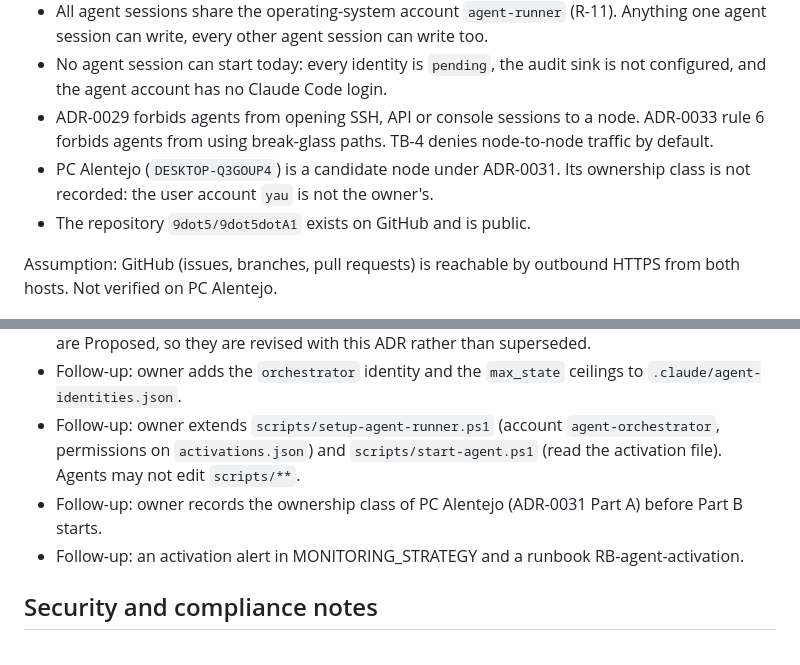
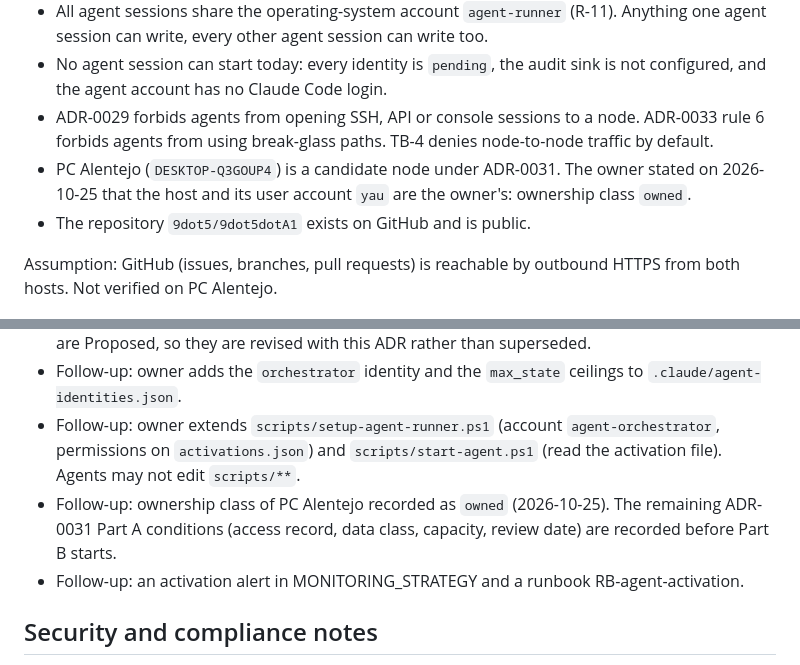
Before and after one commit to 9dot5/9dot5dotA1, a Markdown page: adr/ADR-0034-agent-orchestrator.md, 2 parts joined by grey strips. Rendered like a GitHub page.

```diff
--- a/adr/ADR-0034-agent-orchestrator.md
+++ b/adr/ADR-0034-agent-orchestrator.md
@@ -16,7 +16,7 @@ Facts:
 - All agent sessions share the operating-system account `agent-runner` (R-11). Anything one agent session can write, every other agent session can write too.
 - No agent session can start today: every identity is `pending`, the audit sink is not configured, and the agent account has no Claude Code login.
 - ADR-0029 forbids agents from opening SSH, API or console sessions to a node. ADR-0033 rule 6 forbids agents from using break-glass paths. TB-4 denies node-to-node traffic by default.
-- PC Alentejo (`DESKTOP-Q3GOUP4`) is a candidate node under ADR-0031. Its ownership class is not recorded: the user account `yau` is not the owner's.
+- PC Alentejo (`DESKTOP-Q3GOUP4`) is a candidate node under ADR-0031. The owner stated on 2026-10-25 that the host and its user account `yau` are the owner's: ownership class `owned`.
 - The repository `9dot5/9dot5dotA1` exists on GitHub and is public.
 
 Assumption: GitHub (issues, branches, pull requests) is reachable by outbound HTTPS from both hosts. Not verified on PC Alentejo.
@@ -63,7 +63,7 @@ Score for A is an estimate. Values: value 4, frequency 4, cost 3, risk 3, revers
 - Negative: amends ADR-0017 rule 7 and AGENT_IDENTITIES step 5 for the orchestrator only. Both are Proposed, so they are revised with this ADR rather than superseded.
 - Follow-up: owner adds the `orchestrator` identity and the `max_state` ceilings to `.claude/agent-identities.json`.
 - Follow-up: owner extends `scripts/setup-agent-runner.ps1` (account `agent-orchestrator`, permissions on `activations.json`) and `scripts/start-agent.ps1` (read the activation file). Agents may not edit `scripts/**`.
-- Follow-up: owner records the ownership class of PC Alentejo (ADR-0031 Part A) before Part B starts.
+- Follow-up: ownership class of PC Alentejo recorded as `owned` (2026-10-25). The remaining ADR-0031 Part A conditions (access record, data class, capacity, review date) are recorded before Part B starts.
 - Follow-up: an activation alert in MONITORING_STRATEGY and a runbook RB-agent-activation.
 
 ## Security and compliance notes
```
Also changed, not shown: adr/ADR-0031-node-admission-policy.md (+1 -1 lines), architecture/M2M_ARCHITECTURE.md (+3 -3 lines).
